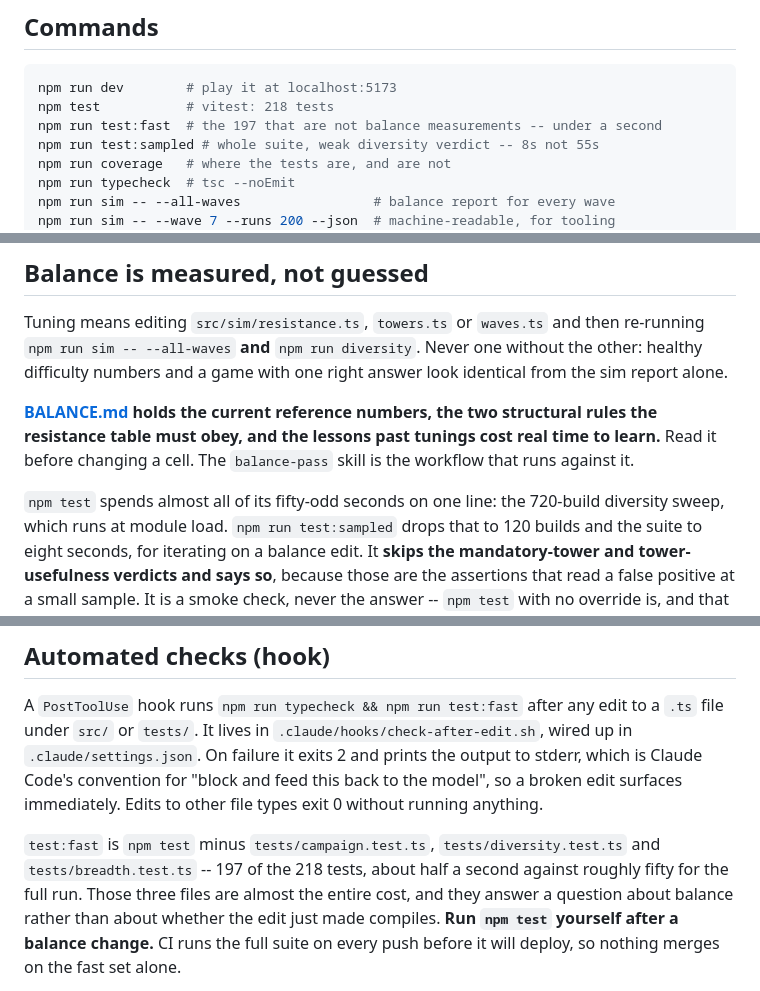
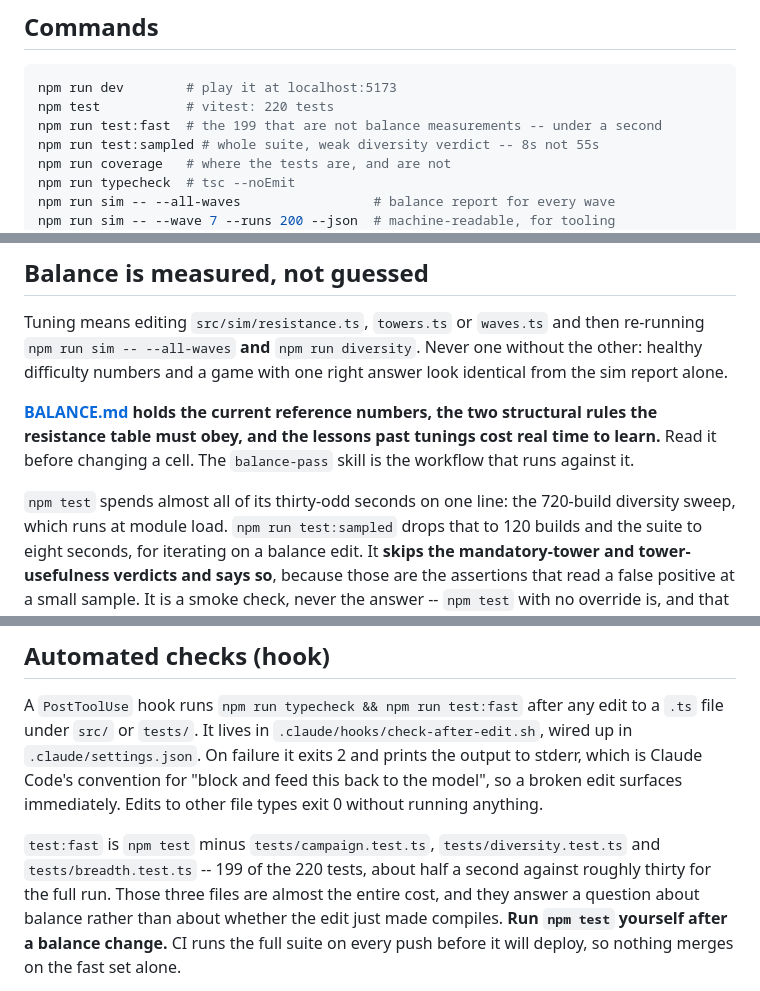
Before and after one commit to crucible-td/crucible-td.github.io, a Markdown page: CLAUDE.md, 3 parts joined by grey strips. GitHub-like rendering.

````diff
--- a/CLAUDE.md
+++ b/CLAUDE.md
@@ -67,8 +67,8 @@ verified to fail when violated.
 
 ```bash
 npm run dev        # play it at localhost:5173
-npm test           # vitest: 218 tests
-npm run test:fast  # the 197 that are not balance measurements -- under a second
+npm test           # vitest: 220 tests
+npm run test:fast  # the 199 that are not balance measurements -- under a second
 npm run test:sampled # whole suite, weak diversity verdict -- 8s not 55s
 npm run coverage   # where the tests are, and are not
 npm run typecheck  # tsc --noEmit
@@ -117,7 +117,7 @@ structural rules the resistance table must obey, and the lessons past tunings
 cost real time to learn.** Read it before changing a cell. The `balance-pass`
 skill is the workflow that runs against it.
 
-`npm test` spends almost all of its fifty-odd seconds on one line: the
+`npm test` spends almost all of its thirty-odd seconds on one line: the
 720-build diversity sweep, which runs at module load. `npm run test:sampled`
 drops that to 120 builds and the suite to eight seconds, for iterating on a
 balance edit. It **skips the mandatory-tower and tower-usefulness verdicts and
@@ -165,8 +165,8 @@ surfaces immediately. Edits to other file types exit 0 without running
 anything.
 
 `test:fast` is `npm test` minus `tests/campaign.test.ts`,
-`tests/diversity.test.ts` and `tests/breadth.test.ts` -- 197 of the 218 tests,
-about half a second against roughly fifty for the full run. Those three files
+`tests/diversity.test.ts` and `tests/breadth.test.ts` -- 199 of the 220 tests,
+about half a second against roughly thirty for the full run. Those three files
 are almost the entire cost, and they answer a question about balance rather
 than about whether the edit just made compiles. **Run `npm test` yourself after
 a balance change.** CI runs the full suite on every push before it will deploy,
````
Also changed, not shown: other parts of CLAUDE.md (+1 -1 lines), BACKLOG.md (+33 -31 lines).
